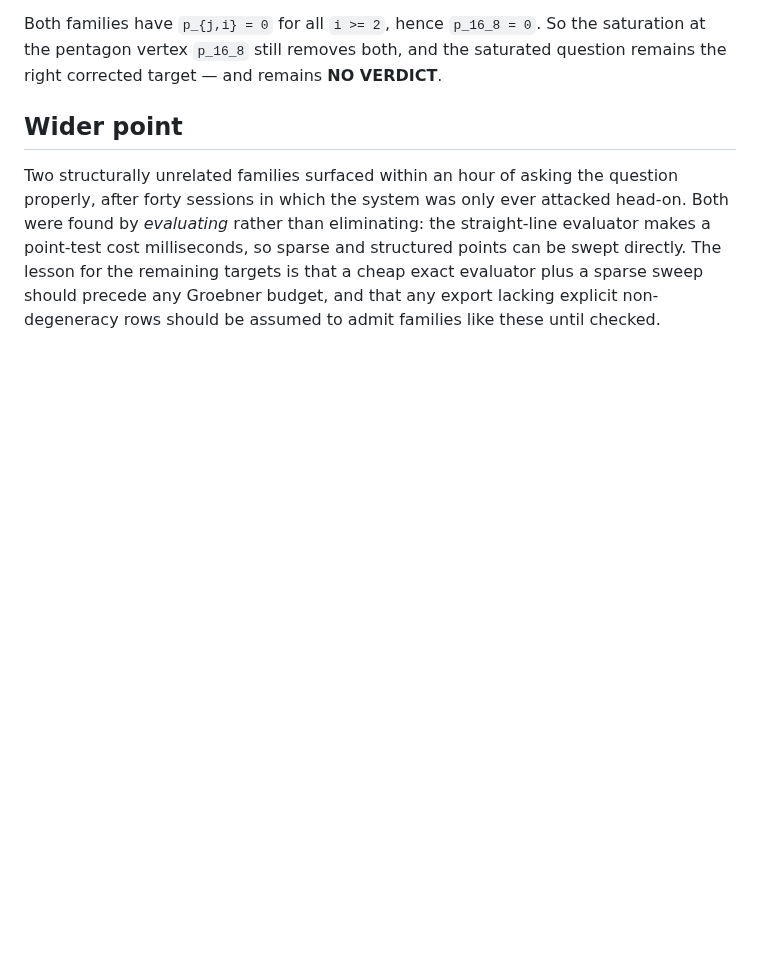
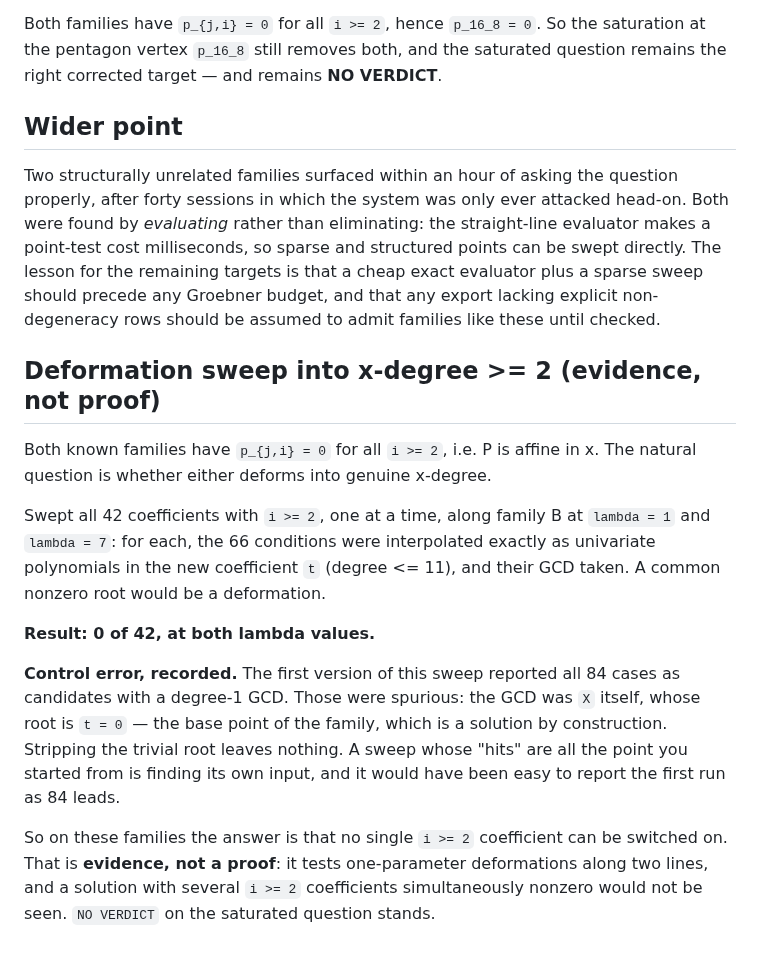
Before and after one commit to git-df-scott/jacobian_planar, a Markdown page: session43/pentagon/FAMILY_B.md, the part around the change. GitHub-like rendering; blank space fills up the shorter version.

Commit message:
Deformation sweep: no single x-degree>=2 coefficient can be switched on along family B (0 of 42, two lambda values); records the control error where the trivial root t=0 produced 84 false candidates
Co-Authored-By: Claude Opus 5 <noreply@anthropic.com>
Claude-Session: https://claude.ai/code/session_01BW6gYhcgeZvmzjNwjWGmXY

```diff
--- a/session43/pentagon/FAMILY_B.md
+++ b/session43/pentagon/FAMILY_B.md
@@ -70,3 +70,28 @@ structured points can be swept directly.  The lesson for the remaining targets
 is that a cheap exact evaluator plus a sparse sweep should precede any Groebner
 budget, and that any export lacking explicit non-degeneracy rows should be
 assumed to admit families like these until checked.
+
+## Deformation sweep into x-degree >= 2 (evidence, not proof)
+
+Both known families have `p_{j,i} = 0` for all `i >= 2`, i.e. P is affine in x.
+The natural question is whether either deforms into genuine x-degree.
+
+Swept all 42 coefficients with `i >= 2`, one at a time, along family B at
+`lambda = 1` and `lambda = 7`: for each, the 66 conditions were interpolated
+exactly as univariate polynomials in the new coefficient `t` (degree <= 11), and
+their GCD taken.  A common nonzero root would be a deformation.
+
+**Result: 0 of 42, at both lambda values.**
+
+**Control error, recorded.**  The first version of this sweep reported all 84
+cases as candidates with a degree-1 GCD.  Those were spurious: the GCD was `X`
+itself, whose root is `t = 0` — the base point of the family, which is a
+solution by construction.  Stripping the trivial root leaves nothing.  A sweep
+whose "hits" are all the point you started from is finding its own input, and it
+would have been easy to report the first run as 84 leads.
+
+So on these families the answer is that no single `i >= 2` coefficient can be
+switched on.  That is **evidence, not a proof**: it tests one-parameter
+deformations along two lines, and a solution with several `i >= 2` coefficients
+simultaneously nonzero would not be seen.  `NO VERDICT` on the saturated
+question stands.
```
